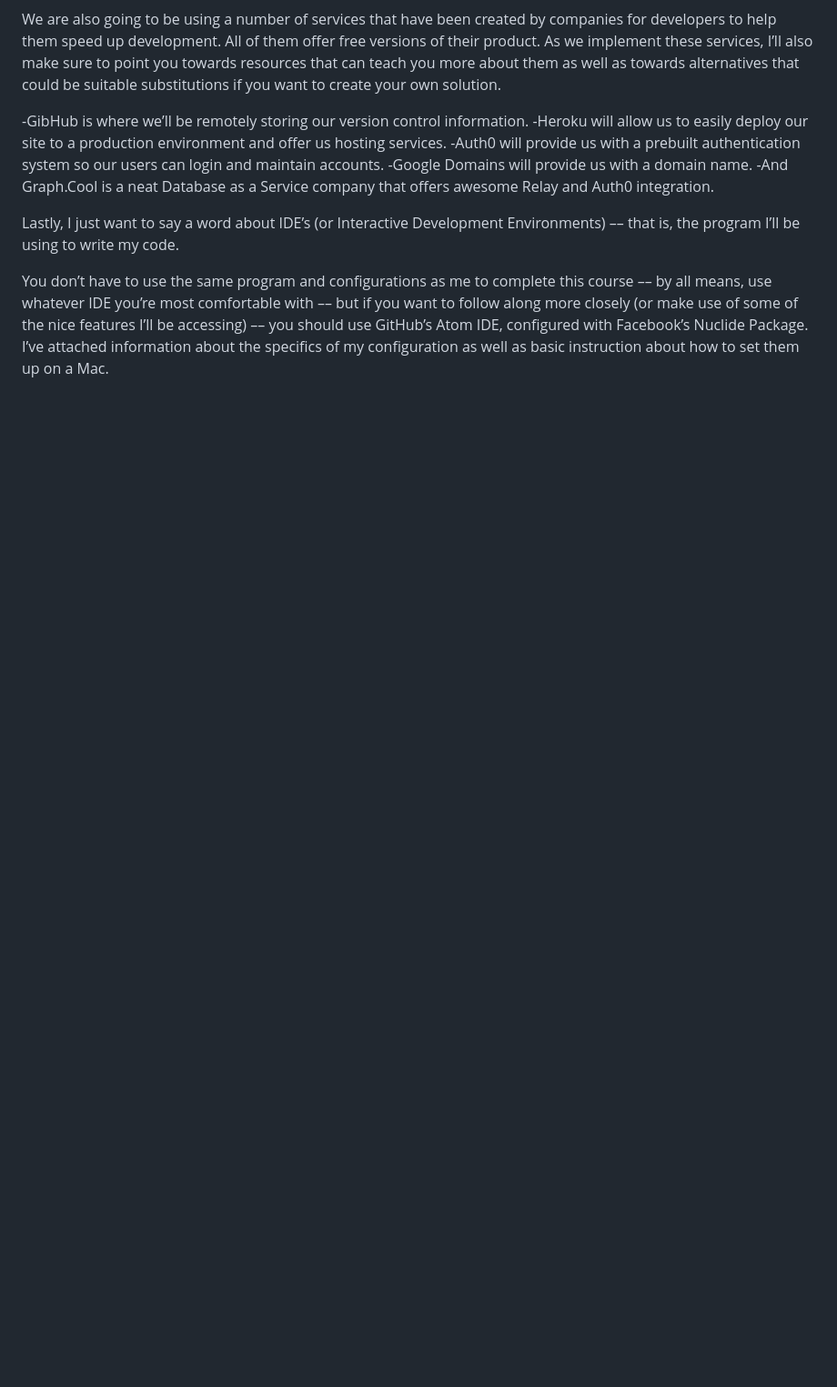
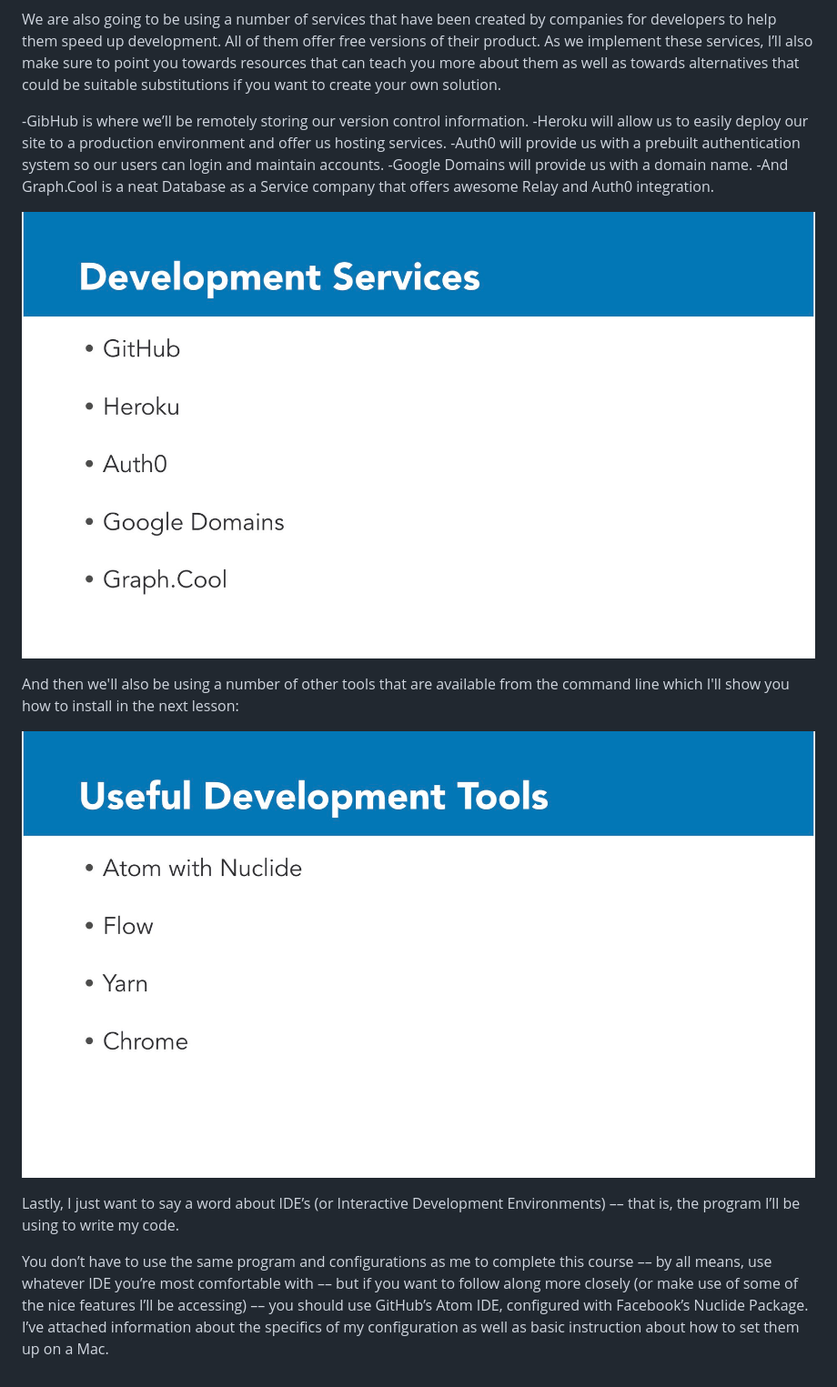
Before and after one commit to carlpeaslee/tictacturing, a Markdown page: README.md, the part around the change printed below. Shown: that part at 91% size. Rendered like a GitHub page; pictures changed too: slides/00_01.003.jpeg (added), slides/00_01.004.jpeg (added); blank space fills up the shorter version.

```diff
--- a/README.md
+++ b/README.md
@@ -30,6 +27,12 @@ We are also going to be using a number of services that have been created by com
 -Google Domains will provide us with a domain name.
 -And Graph.Cool is a neat Database as a Service company that offers awesome Relay and Auth0 integration.
 
+![](/slides/00_01.003.jpeg)
+
+And then we'll also be using a number of other tools that are available from the command line which I'll show you how to install in the next lesson:
+
+![](/slides/00_01.004.jpeg)
+
 Lastly, I just want to say a word about IDE’s (or Interactive Development Environments) –– that is, the program I’ll be using to write my code.
 
 You don’t have to use the same program and configurations as me to complete this course –– by all means, use whatever IDE you’re most comfortable with –– but if you want to follow along more closely (or make use of some of the nice features I’ll be accessing) –– you should use GitHub’s Atom IDE, configured with Facebook’s Nuclide Package. I’ve attached information about the specifics of my configuration as well as basic instruction about how to set them up on a Mac.
```
Also changed, not shown: other parts of README.md (+4 -7 lines), slides/00_01.001.jpeg (added), slides/00_01.002.jpeg (added).
